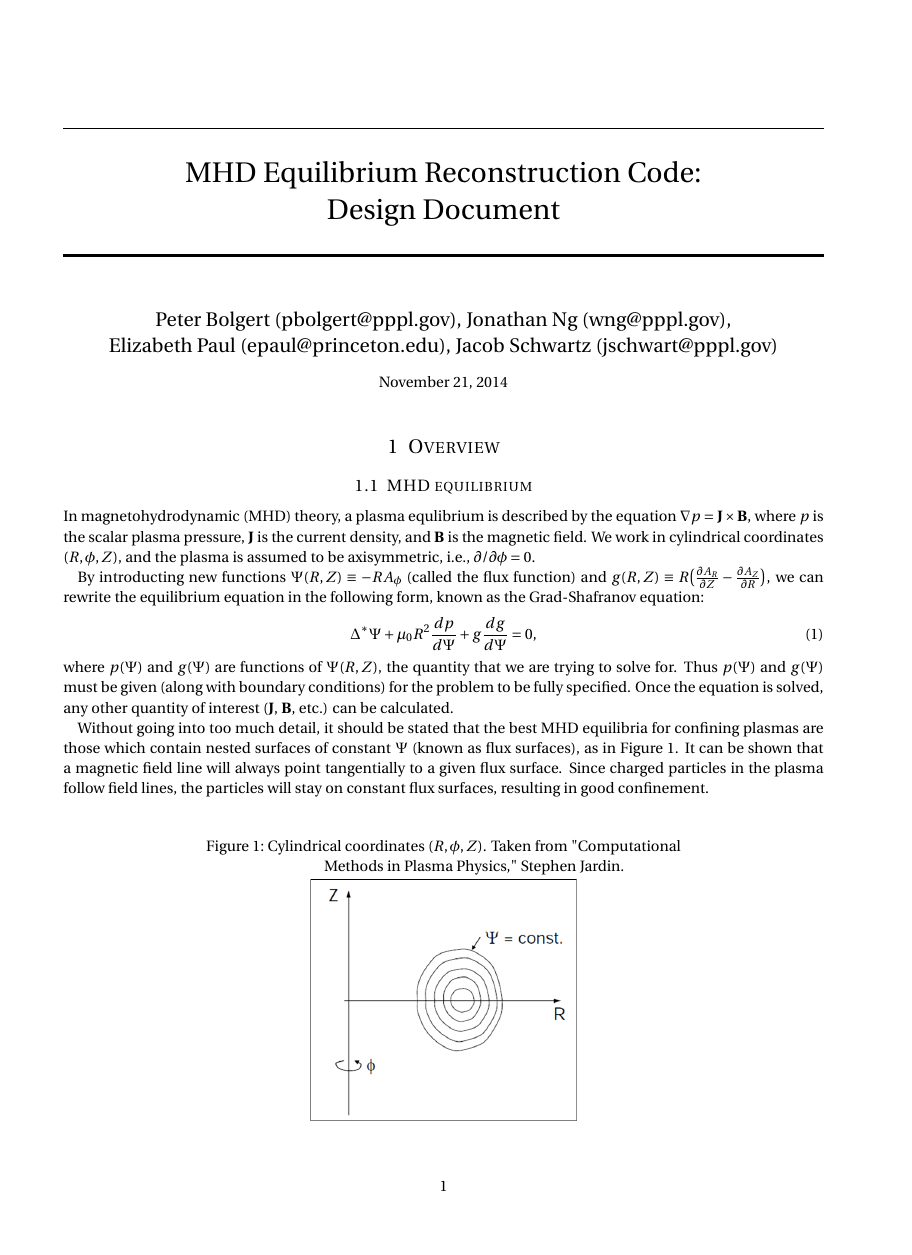
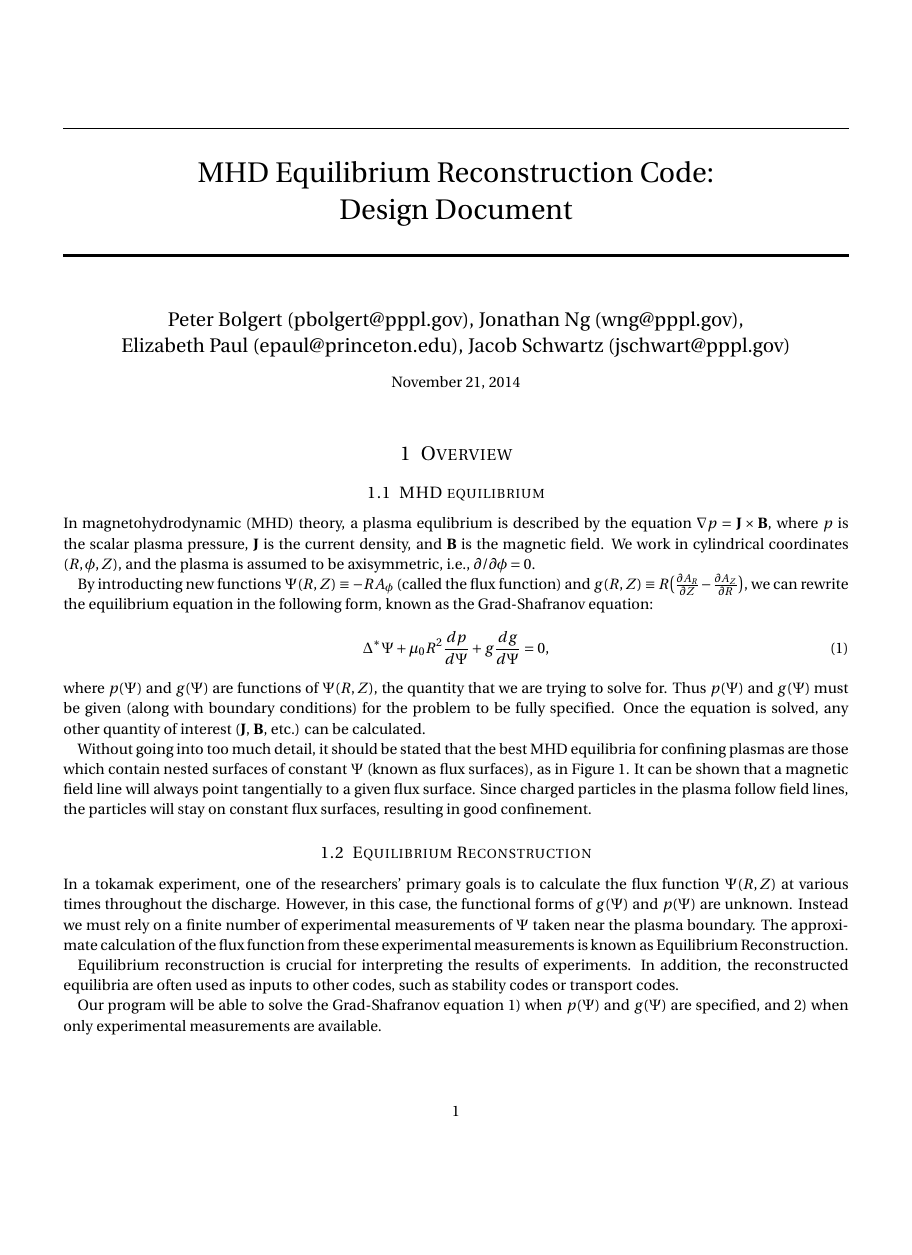
Before and after one commit to jonngwx/grad-shafranov, a LaTeX document (Design Document/Design_Document.tex): page 1 of 6, the shorter picture padded with empty space. Compiled offline with pdfLaTeX.

Commit message:
changed paper size from a4 to letter

```diff
--- a/Design Document/Design_Document.tex
+++ b/Design Document/Design_Document.tex
@@ -18,7 +18,7 @@
 %	PACKAGES AND OTHER DOCUMENT CONFIGURATIONS
 %----------------------------------------------------------------------------------------
 
-\documentclass[paper=a4, fontsize=11pt]{scrartcl} % A4 paper and 11pt font size
+\documentclass[paper=letter, fontsize=11pt]{scrartcl} % A4 paper and 11pt font size
 
 \usepackage[T1]{fontenc} % Use 8-bit encoding that has 256 glyphs
 \usepackage{fourier} % Use the Adobe Utopia font for the document - comment this line to return to the LaTeX default
```
